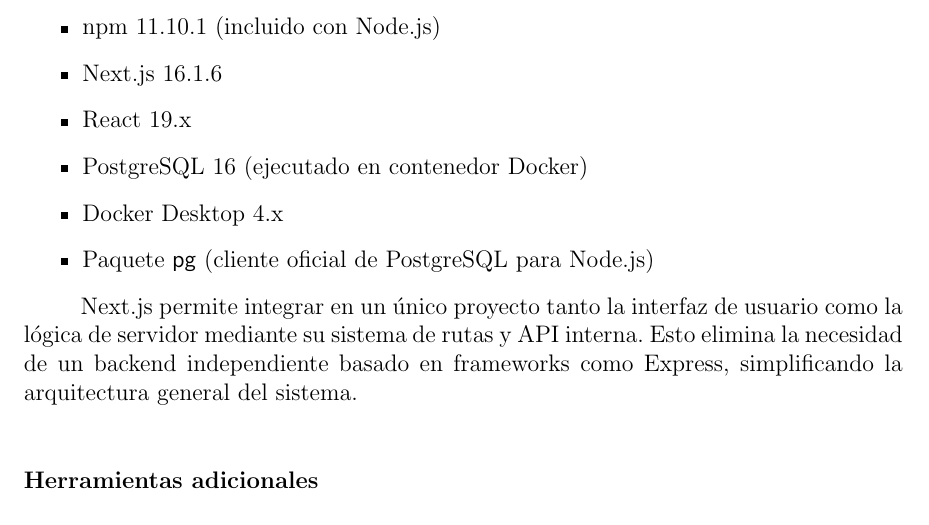
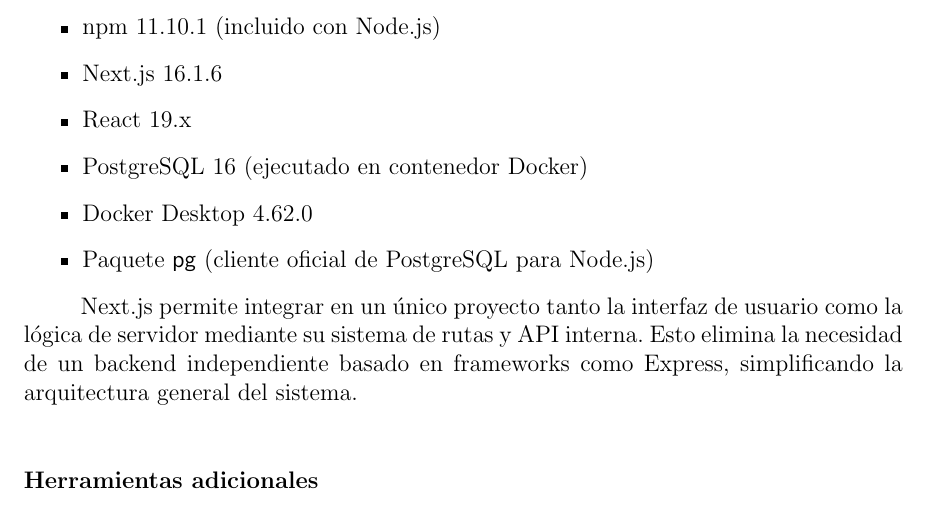
Before and after one commit to MadaoSurmanito/app-tfg, a LaTeX document (docs/docs/main.tex, which reads docs/docs/sections/backmatter/developerguide/requirements.tex): part of page 55 of 65, cut so that both start at the same text. Compiled offline with pdfLaTeX.

Commit message:
Minor Latex Changes

```diff
--- a/docs/docs/sections/backmatter/developerguide/requirements.tex
+++ b/docs/docs/sections/backmatter/developerguide/requirements.tex
@@ -31,7 +31,7 @@
     \item Next.js 16.1.6
     \item React 19.x
     \item PostgreSQL 16 (ejecutado en contenedor Docker)
-    \item Docker Desktop 4.x
+    \item Docker Desktop 4.62.0
     \item Paquete \texttt{pg} (cliente oficial de PostgreSQL para Node.js)
 \end{itemize}
 
```
Also changed, not shown: docs/docs/sections/frontmatter/summary.tex (line endings or trailing spaces).
